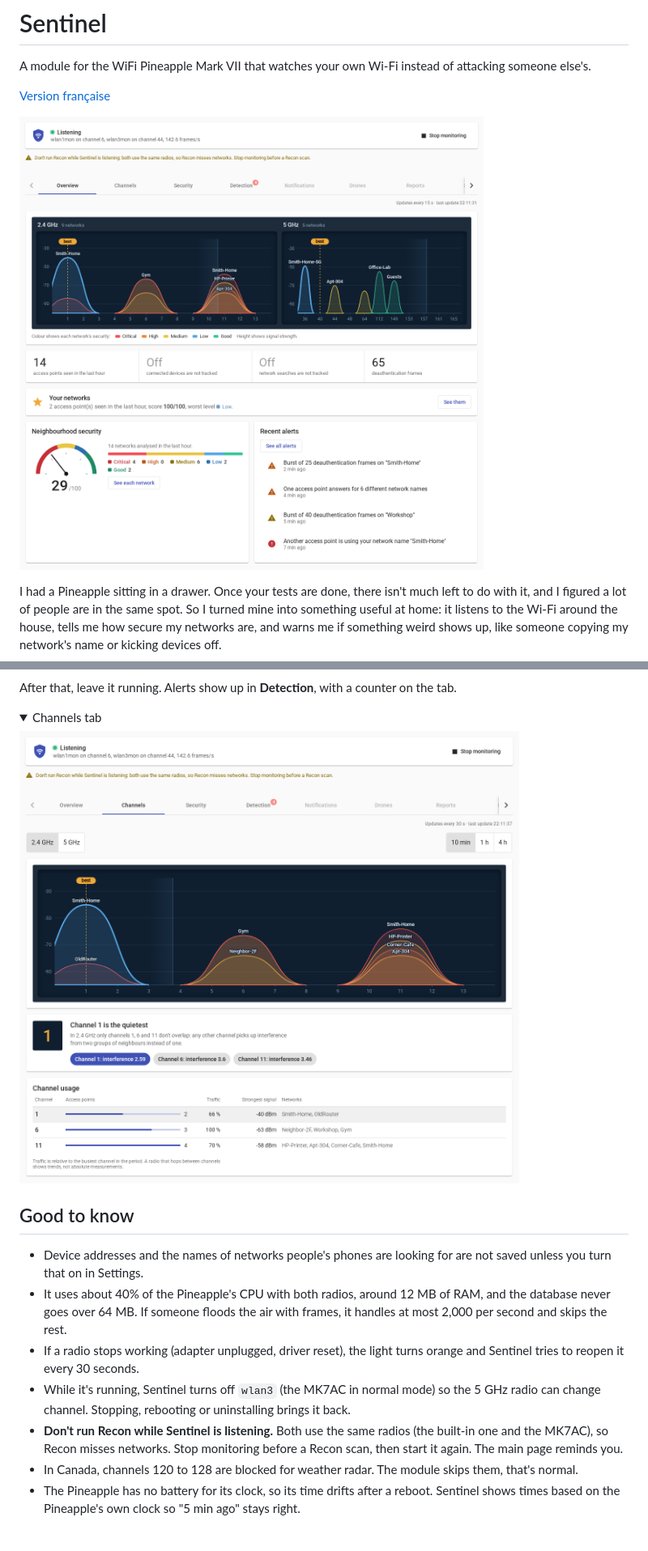
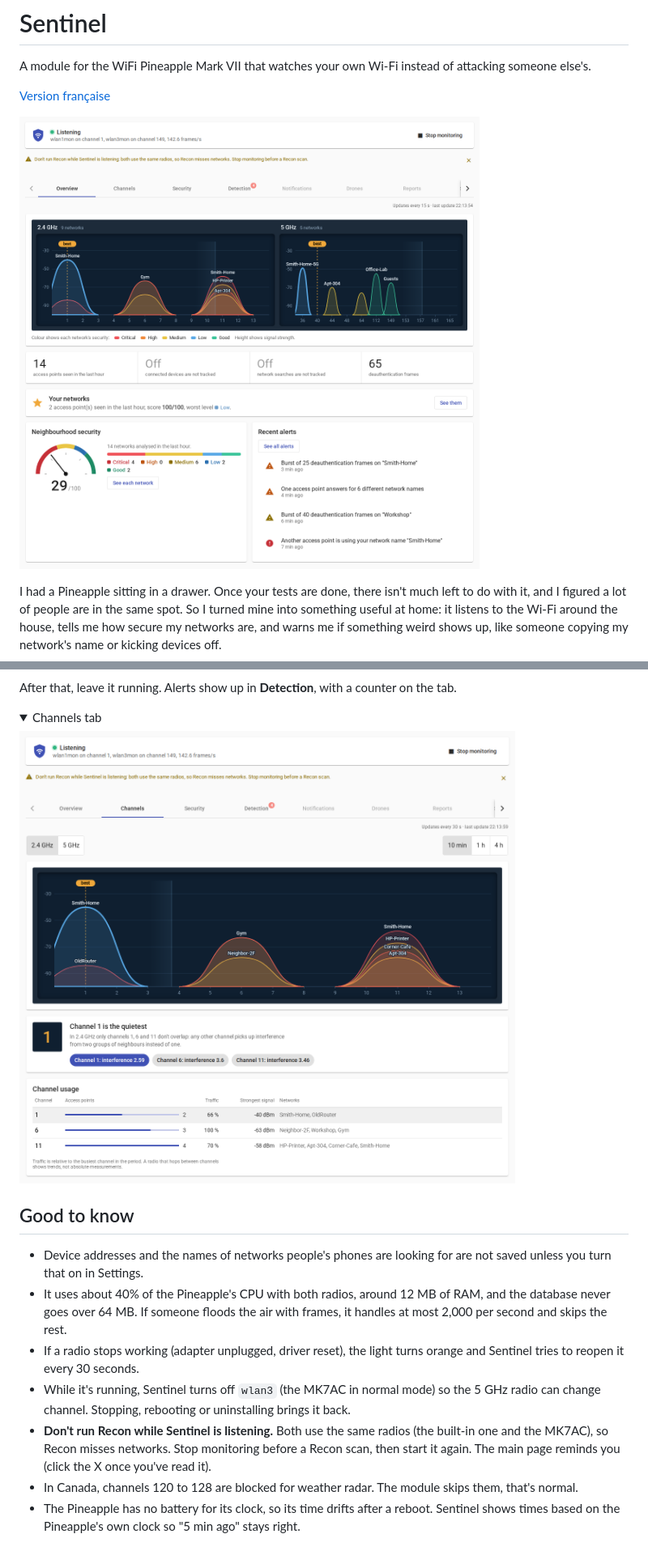
Before and after one commit to wackojice/sentinel-pineapple, a Markdown page: README.md, 2 parts joined by grey strips. Shown at 81% size. Drawn GitHub-style; pictures changed too: docs/screenshots/1-overview.png, docs/screenshots/2-channels.png; folded sections open.

Commit message:
Sentinel 0.8.2
An X to close the Recon warning.

Co-Authored-By: Claude Opus 5.5 <noreply@anthropic.com>
Claude-Session: https://claude.ai/code/session_01Dyty2cSvxpgAPnk7cKjyN4

```diff
--- a/README.md
+++ b/README.md
@@ -102,7 +102,7 @@ After that, leave it running. Alerts show up in **Detection**, with a counter on
 - While it's running, Sentinel turns off `wlan3` (the MK7AC in normal mode) so the 5 GHz radio can change channel.
   Stopping, rebooting or uninstalling brings it back.
 - **Don't run Recon while Sentinel is listening.** Both use the same radios (the built-in one and the MK7AC), so Recon
-  misses networks. Stop monitoring before a Recon scan, then start it again. The main page reminds you.
+  misses networks. Stop monitoring before a Recon scan, then start it again. The main page reminds you (click the X once you've read it).
 - In Canada, channels 120 to 128 are blocked for weather radar. The module skips them, that's normal.
 - The Pineapple has no battery for its clock, so its time drifts after a reboot. Sentinel shows times based on the
   Pineapple's own clock so "5 min ago" stays right.
```
Also changed, not shown: CHANGELOG.md (+4 -0 lines), README.fr.md (+1 -1 lines), docs/screenshots/3-security.png, docs/screenshots/4-settings.png, docs/screenshots/5-detection.png, 4 other files.
